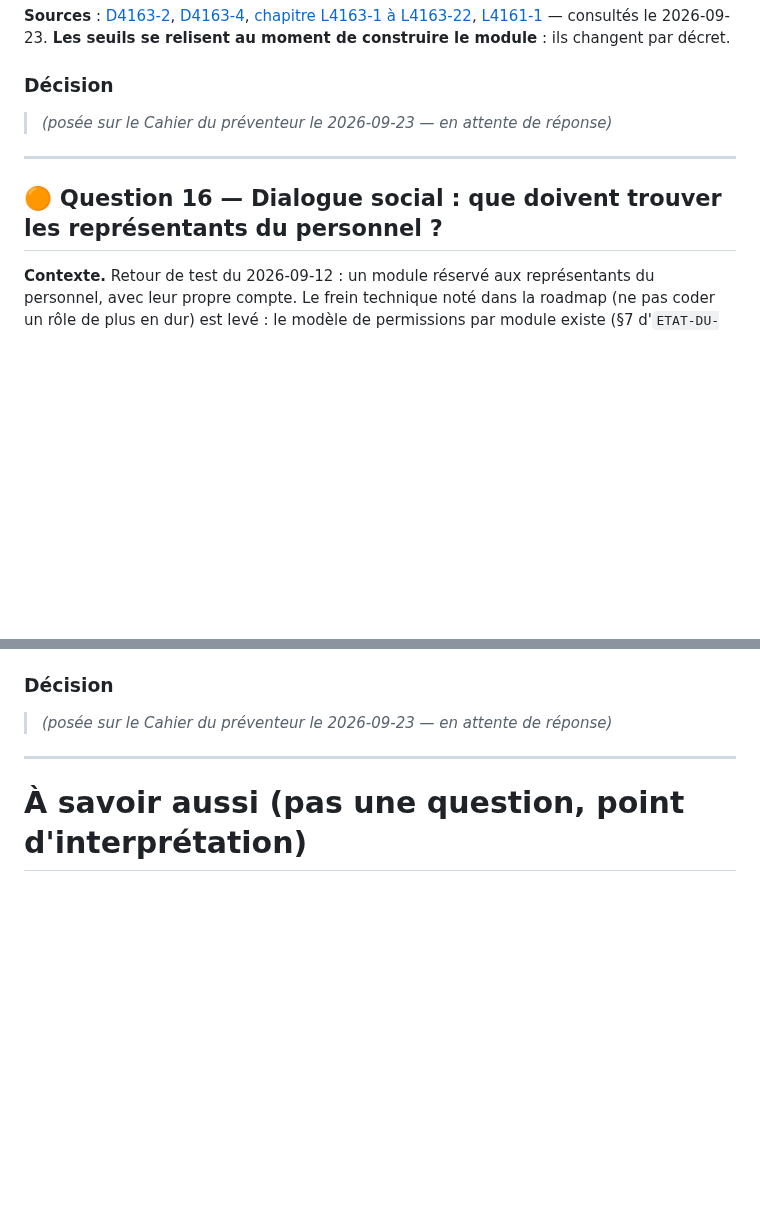
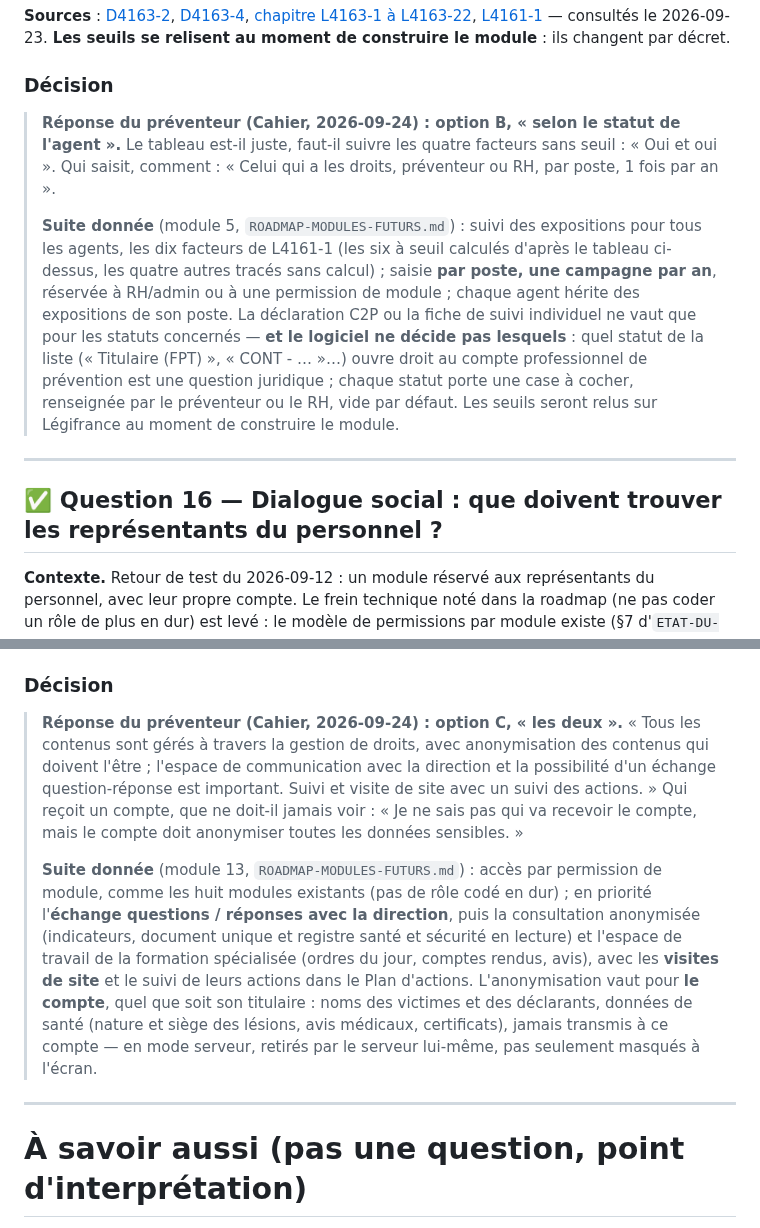
Before and after one commit to Layinolias/Vigie-hse, a Markdown page: Documentation/QUESTIONS-METIER-EN-ATTENTE.md, 2 parts joined by grey strips. Rendered like a GitHub page; blank space fills up the shorter version.

```diff
--- a/Documentation/QUESTIONS-METIER-EN-ATTENTE.md
+++ b/Documentation/QUESTIONS-METIER-EN-ATTENTE.md
@@ -447,11 +447,13 @@ Les quatre autres facteurs de l'article **L4161-1** — manutentions manuelles,
 
 ### Décision
 
-> *(posée sur le Cahier du préventeur le 2026-09-23 — en attente de réponse)*
+> **Réponse du préventeur (Cahier, 2026-09-24) : option B, « selon le statut de l'agent ».** Le tableau est-il juste, faut-il suivre les quatre facteurs sans seuil : « Oui et oui ». Qui saisit, comment : « Celui qui a les droits, préventeur ou RH, par poste, 1 fois par an ».
+>
+> **Suite donnée** (module 5, `ROADMAP-MODULES-FUTURS.md`) : suivi des expositions pour tous les agents, les dix facteurs de L4161-1 (les six à seuil calculés d'après le tableau ci-dessus, les quatre autres tracés sans calcul) ; saisie **par poste, une campagne par an**, réservée à RH/admin ou à une permission de module ; chaque agent hérite des expositions de son poste. La déclaration C2P ou la fiche de suivi individuel ne vaut que pour les statuts concernés — **et le logiciel ne décide pas lesquels** : quel statut de la liste (« Titulaire (FPT) », « CONT - … »…) ouvre droit au compte professionnel de prévention est une question juridique ; chaque statut porte une case à cocher, renseignée par le préventeur ou le RH, vide par défaut. Les seuils seront relus sur Légifrance au moment de construire le module.
 
 ---
 
-## 🟠 Question 16 — Dialogue social : que doivent trouver les représentants du personnel ?
+## ✅ Question 16 — Dialogue social : que doivent trouver les représentants du personnel ?
 
 **Contexte.** Retour de test du 2026-09-12 : un module réservé aux représentants du personnel, avec leur propre compte. Le frein technique noté dans la roadmap (ne pas coder un rôle de plus en dur) est levé : le modèle de permissions par module existe (§7 d'`ETAT-DU-PROJET.md`, démontré par le compte PREV1) ; un représentant peut recevoir un accès à des écrans choisis sans devenir RH ni administrateur.
 
@@ -463,7 +465,9 @@ Les quatre autres facteurs de l'article **L4161-1** — manutentions manuelles,
 
 ### Décision
 
-> *(posée sur le Cahier du préventeur le 2026-09-23 — en attente de réponse)*
+> **Réponse du préventeur (Cahier, 2026-09-24) : option C, « les deux ».** « Tous les contenus sont gérés à travers la gestion de droits, avec anonymisation des contenus qui doivent l'être ; l'espace de communication avec la direction et la possibilité d'un échange question-réponse est important. Suivi et visite de site avec un suivi des actions. » Qui reçoit un compte, que ne doit-il jamais voir : « Je ne sais pas qui va recevoir le compte, mais le compte doit anonymiser toutes les données sensibles. »
+>
+> **Suite donnée** (module 13, `ROADMAP-MODULES-FUTURS.md`) : accès par permission de module, comme les huit modules existants (pas de rôle codé en dur) ; en priorité l'**échange questions / réponses avec la direction**, puis la consultation anonymisée (indicateurs, document unique et registre santé et sécurité en lecture) et l'espace de travail de la formation spécialisée (ordres du jour, comptes rendus, avis), avec les **visites de site** et le suivi de leurs actions dans le Plan d'actions. L'anonymisation vaut pour **le compte**, quel que soit son titulaire : noms des victimes et des déclarants, données de santé (nature et siège des lésions, avis médicaux, certificats), jamais transmis à ce compte — en mode serveur, retirés par le serveur lui-même, pas seulement masqués à l'écran.
 
 ---
 
```
Also changed, not shown: other parts of Documentation/QUESTIONS-METIER-EN-ATTENTE.md (+1 -1 lines), Documentation/ROADMAP-MODULES-FUTURS.md (+2 -2 lines).
